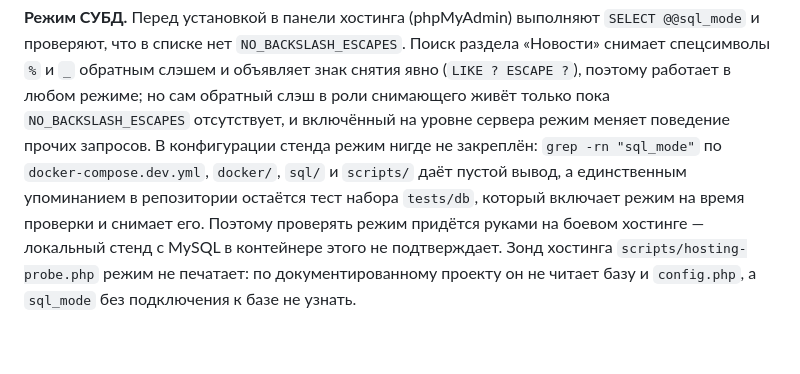
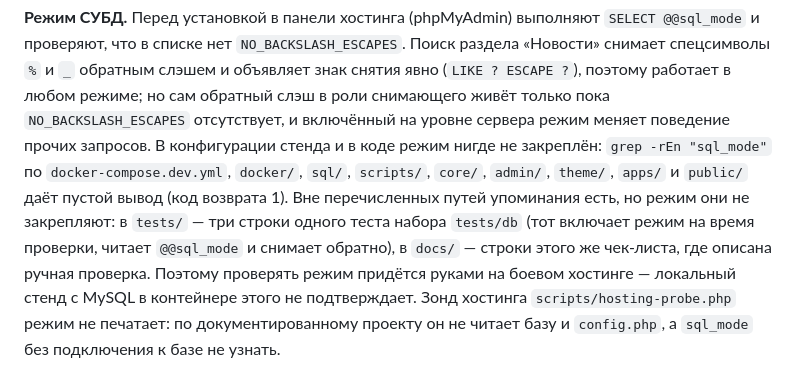
Before and after one commit to zanzibara82/cms-protocol, a Markdown page: docs/deploy-checklist.md, the part around the change. Drawn GitHub-style; blank space fills up the shorter version.

Commit message:
Пакет #289 (М7-1б, фикс-раунд 2): чек-лист называет точные пути замера режима СУБД
Прежняя формулировка утверждала, что тест набора tests/db — единственное упоминание sql_mode
в репозитории, а обход снимался по четырём путям и docs/ не покрывал: в этом же документе
упоминания есть. Теперь названы пути, по которым снят пустой вывод, и сказано, где упоминания
живут вне них. Требование вручную проверить SELECT @@sql_mode в панели хостера не тронуто.

```diff
--- a/docs/deploy-checklist.md
+++ b/docs/deploy-checklist.md
@@ -111,11 +111,13 @@ bash scripts/deploy.sh
 проверяют, что в списке нет `NO_BACKSLASH_ESCAPES`. Поиск раздела «Новости» снимает спецсимволы
 `%` и `_` обратным слэшем и объявляет знак снятия явно (`LIKE ? ESCAPE ?`), поэтому работает в любом
 режиме; но сам обратный слэш в роли снимающего живёт только пока `NO_BACKSLASH_ESCAPES` отсутствует,
-и включённый на уровне сервера режим меняет поведение прочих запросов. В конфигурации стенда режим
-нигде не закреплён: `grep -rn "sql_mode"` по `docker-compose.dev.yml`, `docker/`, `sql/` и `scripts/`
-даёт пустой вывод, а единственным упоминанием в репозитории остаётся тест набора `tests/db`, который
-включает режим на время проверки и снимает его. Поэтому проверять режим придётся руками на боевом
-хостинге — локальный стенд с MySQL в контейнере этого не подтверждает. Зонд хостинга
+и включённый на уровне сервера режим меняет поведение прочих запросов. В конфигурации стенда и в коде
+режим нигде не закреплён: `grep -rEn "sql_mode"` по `docker-compose.dev.yml`, `docker/`, `sql/`,
+`scripts/`, `core/`, `admin/`, `theme/`, `apps/` и `public/` даёт пустой вывод (код возврата 1).
+Вне перечисленных путей упоминания есть, но режим они не закрепляют: в `tests/` — три строки одного
+теста набора `tests/db` (тот включает режим на время проверки, читает `@@sql_mode` и снимает обратно),
+в `docs/` — строки этого же чек-листа, где описана ручная проверка. Поэтому проверять режим придётся
+руками на боевом хостинге — локальный стенд с MySQL в контейнере этого не подтверждает. Зонд хостинга
 `scripts/hosting-probe.php` режим не печатает: по документированному проекту он не читает базу и
 `config.php`, а `sql_mode` без подключения к базе не узнать.
 
```
